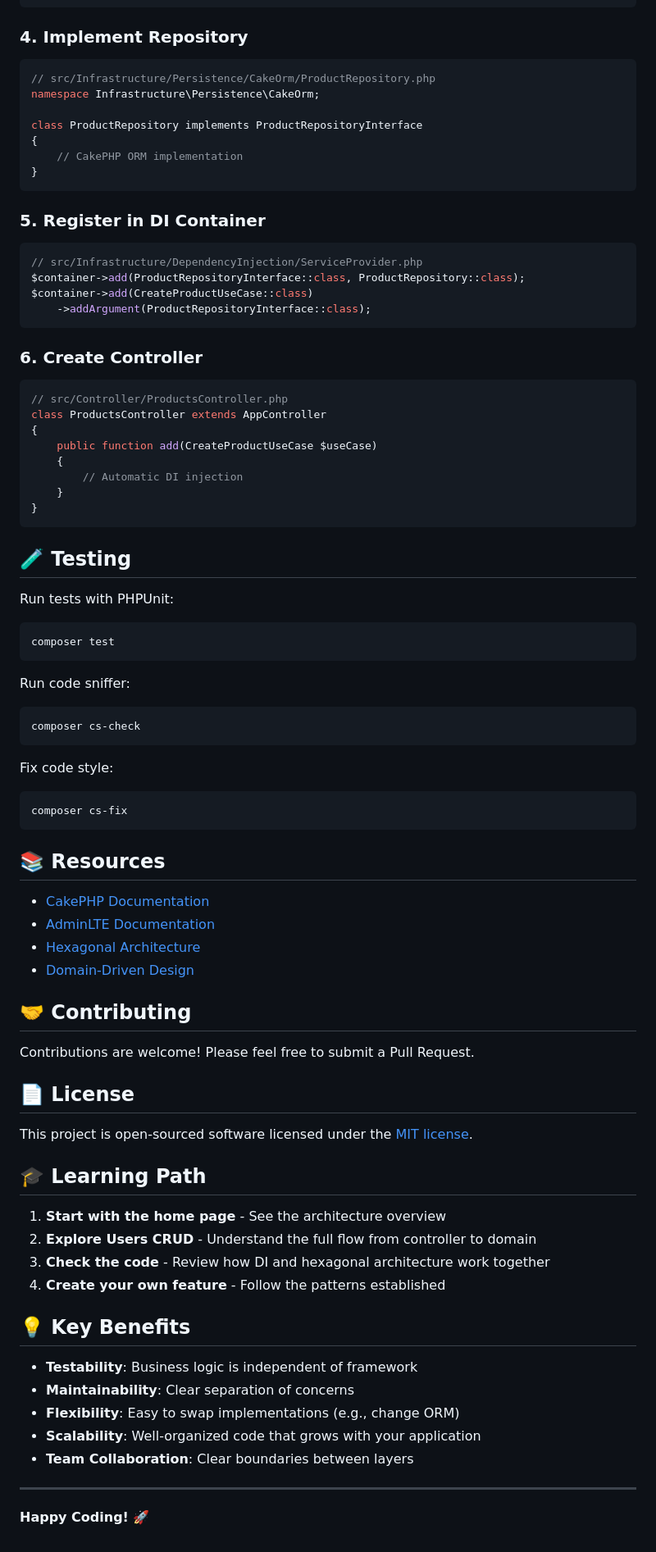
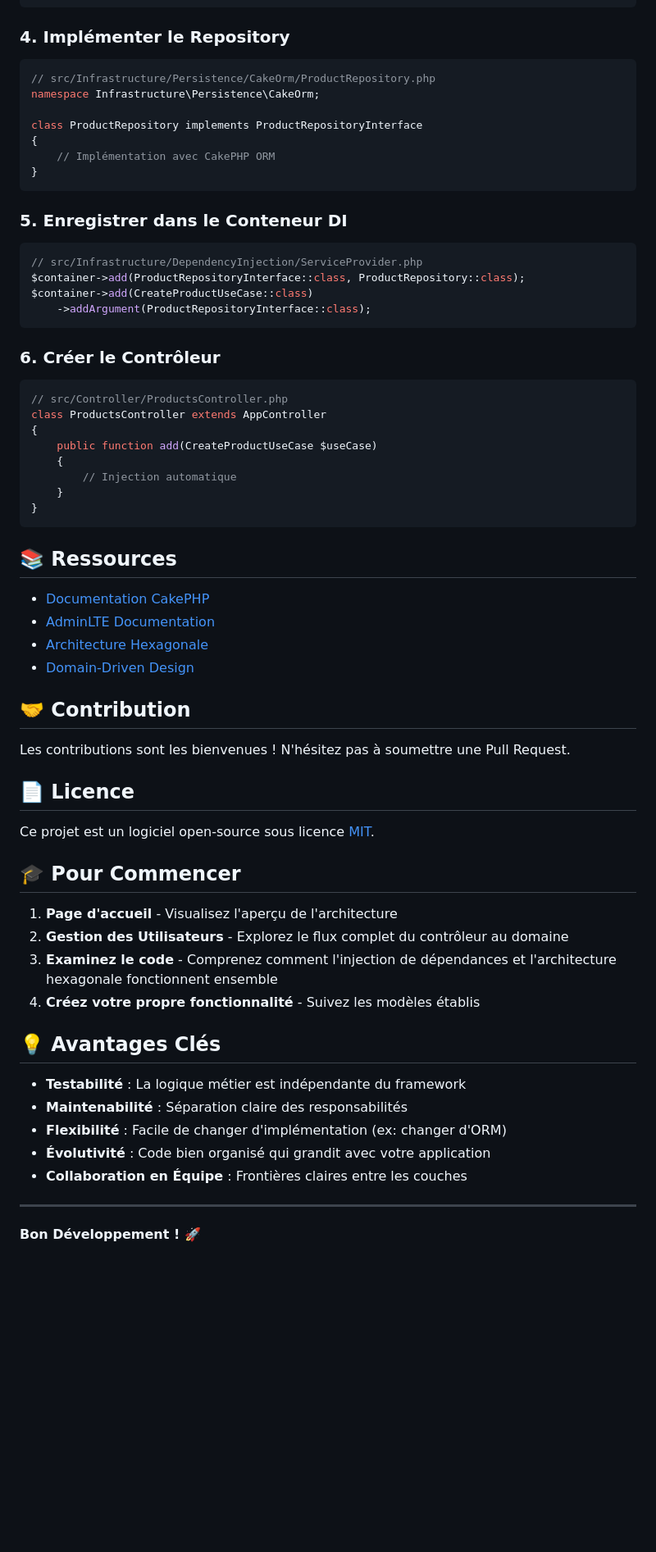
Before and after one commit to badrtairlbahrepro/skeleton-cakephp5, a Markdown page: README.md, the part around the change printed below. Shown: that part at 82% size. GitHub-like rendering; blank space fills up the shorter version.

````diff
--- a/README.md
+++ b/README.md
@@ -244,7 +260,7 @@ class CreateProductUseCase
 }
 ```
 
-### 4. Implement Repository
+### 4. Implémenter le Repository
 
 ```php
 // src/Infrastructure/Persistence/CakeOrm/ProductRepository.php
@@ -252,11 +268,11 @@ namespace Infrastructure\Persistence\CakeOrm;
 
 class ProductRepository implements ProductRepositoryInterface
 {
-    // CakePHP ORM implementation
+    // Implémentation avec CakePHP ORM
 }
 ```
 
-### 5. Register in DI Container
+### 5. Enregistrer dans le Conteneur DI
 
 ```php
 // src/Infrastructure/DependencyInjection/ServiceProvider.php
@@ -265,7 +281,7 @@ $container->add(CreateProductUseCase::class)
     ->addArgument(ProductRepositoryInterface::class);
 ```
 
-### 6. Create Controller
+### 6. Créer le Contrôleur
 
 ```php
 // src/Controller/ProductsController.php
@@ -273,61 +289,41 @@ class ProductsController extends AppController
 {
     public function add(CreateProductUseCase $useCase)
     {
-        // Automatic DI injection
+        // Injection automatique
     }
 }
 ```
 
-## 🧪 Testing
+## 📚 Ressources
 
-Run tests with PHPUnit:
-
-```bash
-composer test
-```
-
-Run code sniffer:
-
-```bash
-composer cs-check
-```
-
-Fix code style:
-
-```bash
-composer cs-fix
-```
-
-## 📚 Resources
-
-- [CakePHP Documentation](https://book.cakephp.org/5/)
+- [Documentation CakePHP](https://book.cakephp.org/5/)
 - [AdminLTE Documentation](https://adminlte.io/docs/)
-- [Hexagonal Architecture](https://alistair.cockburn.us/hexagonal-architecture/)
+- [Architecture Hexagonale](https://alistair.cockburn.us/hexagonal-architecture/)
 - [Domain-Driven Design](https://martinfowler.com/bliki/DomainDrivenDesign.html)
 
-## 🤝 Contributing
+## 🤝 Contribution
 
-Contributions are welcome! Please feel free to submit a Pull Request.
+Les contributions sont les bienvenues ! N'hésitez pas à soumettre une Pull Request.
 
-## 📄 License
+## 📄 Licence
 
-This project is open-sourced software licensed under the [MIT license](https://opensource.org/licenses/MIT).
+Ce projet est un logiciel open-source sous licence [MIT](https://opensource.org/licenses/MIT).
 
-## 🎓 Learning Path
+## 🎓 Pour Commencer
 
-1. **Start with the home page** - See the architecture overview
-2. **Explore Users CRUD** - Understand the full flow from controller to domain
-3. **Check the code** - Review how DI and hexagonal architecture work together
-4. **Create your own feature** - Follow the patterns established
+1. **Page d'accueil** - Visualisez l'aperçu de l'architecture
+2. **Gestion des Utilisateurs** - Explorez le flux complet du contrôleur au domaine
+3. **Examinez le code** - Comprenez comment l'injection de dépendances et l'architecture hexagonale fonctionnent ensemble
+4. **Créez votre propre fonctionnalité** - Suivez les modèles établis
 
-## 💡 Key Benefits
+## 💡 Avantages Clés
 
-- **Testability**: Business logic is independent of framework
-- **Maintainability**: Clear separation of concerns
-- **Flexibility**: Easy to swap implementations (e.g., change ORM)
-- **Scalability**: Well-organized code that grows with your application
-- **Team Collaboration**: Clear boundaries between layers
+- **Testabilité** : La logique métier est indépendante du framework
+- **Maintenabilité** : Séparation claire des responsabilités
+- **Flexibilité** : Facile de changer d'implémentation (ex: changer d'ORM)
+- **Évolutivité** : Code bien organisé qui grandit avec votre application
+- **Collaboration en Équipe** : Frontières claires entre les couches
 
 ---
 
-**Happy Coding! 🚀**
+**Bon Développement ! 🚀**
````
Also changed, not shown: other parts of README.md (+122 -106 lines).
